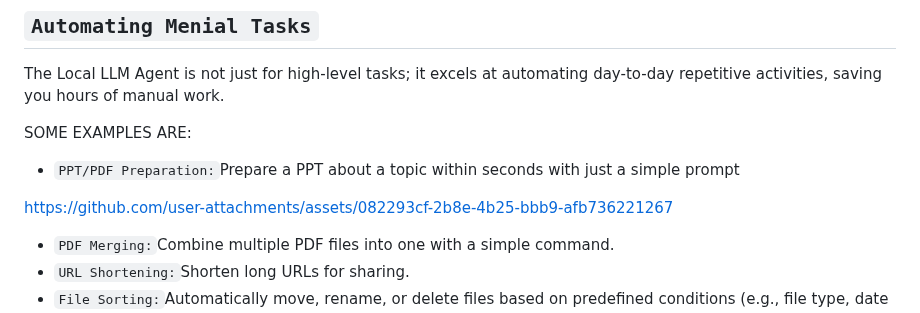
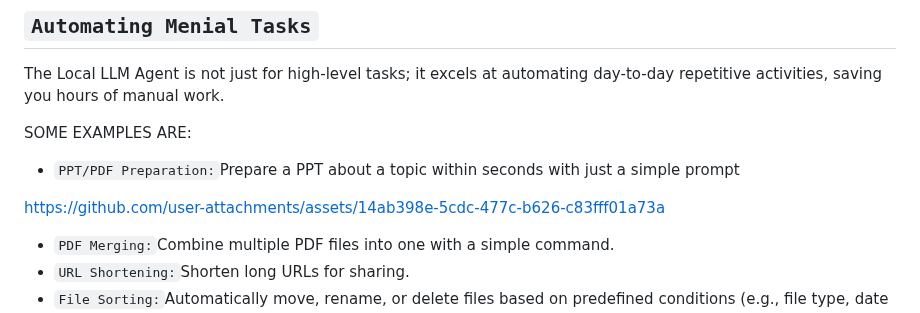
Before and after one commit to vishnugamini/LocalLLMAgent, a Markdown page: README.md, the part around the change. GitHub-like rendering.

```diff
--- a/README.md
+++ b/README.md
@@ -54,7 +54,7 @@ The Local LLM Agent is not just for high-level tasks; it excels at automating da
 SOME EXAMPLES ARE:
 - `PPT/PDF Preparation:`Prepare a PPT about a topic within seconds with just a simple prompt
 
-https://github.com/user-attachments/assets/082293cf-2b8e-4b25-bbb9-afb736221267
+https://github.com/user-attachments/assets/14ab398e-5cdc-477c-b626-c83fff01a73a
 
 - `PDF Merging:`Combine multiple PDF files into one with a simple command.
 - `URL Shortening:`Shorten long URLs for sharing.
```
